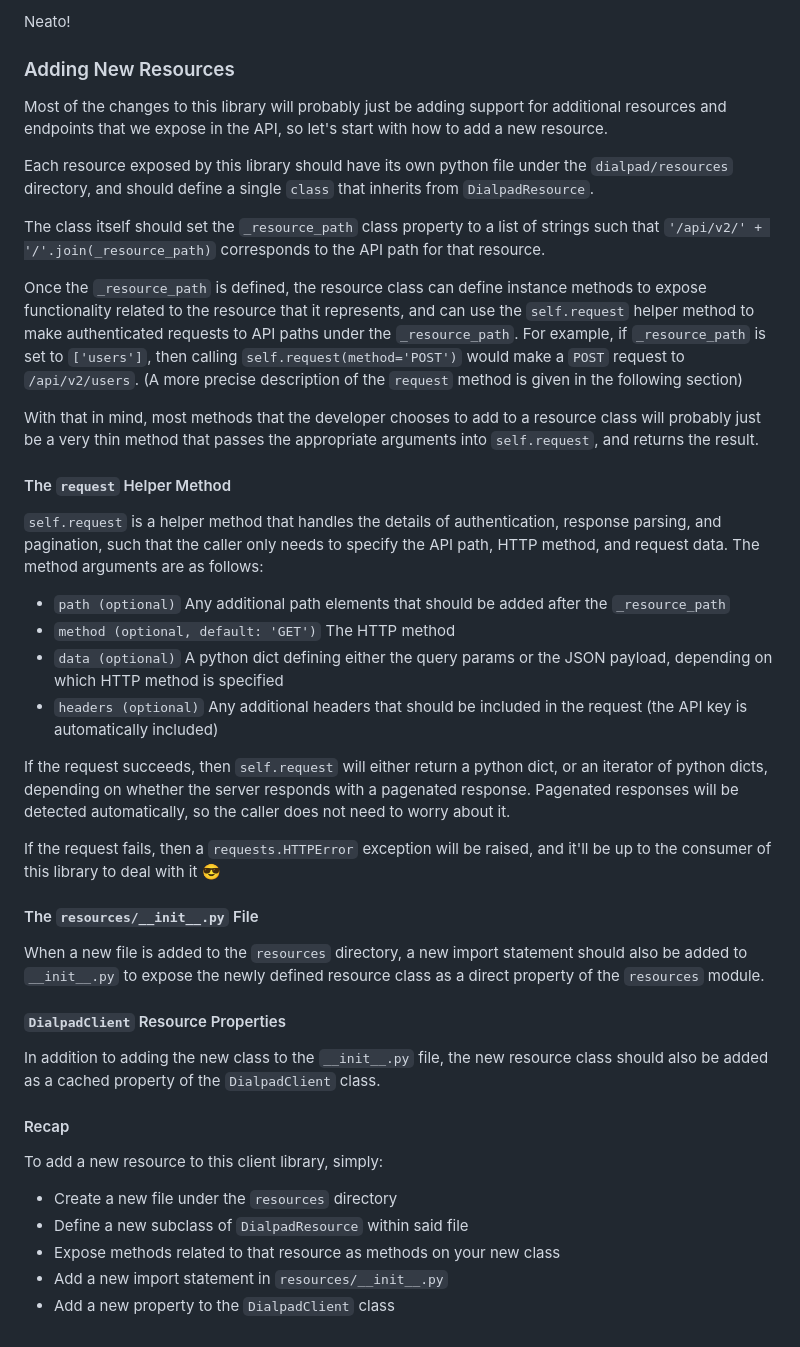
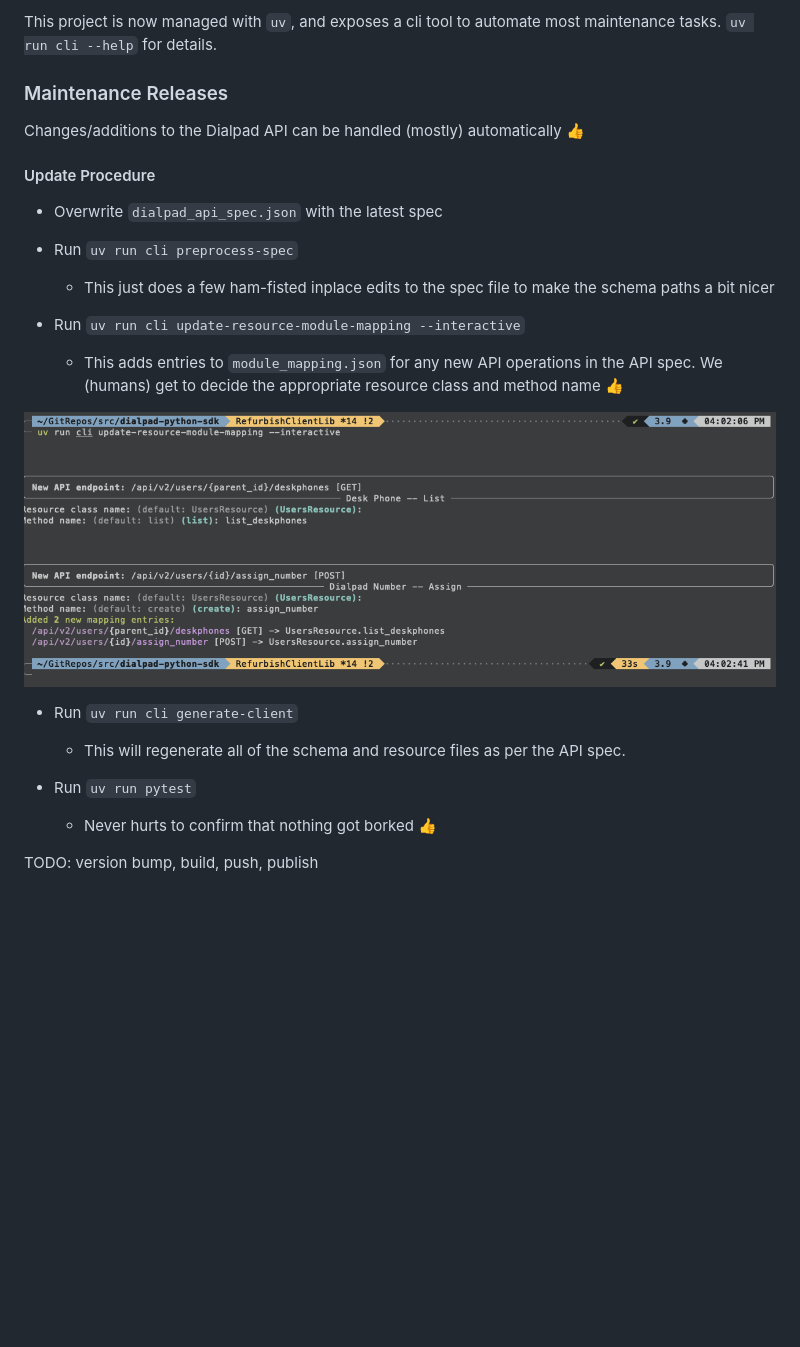
Before and after one commit to dialpad/dialpad-python-sdk, a Markdown page: README.md, the part around one of its changes. GitHub-like rendering; pictures changed too: docs/images/resource_module_mapping.png (added); blank space fills up the shorter version.

Commit message:
Updates the readme per the new tooling and processes and whatnot

```diff
--- a/README.md
+++ b/README.md
@@ -96,67 +79,28 @@ That was easy :)
-Neato!
-
-### Adding New Resources
-
-Most of the changes to this library will probably just be adding support for additional resources
-and endpoints that we expose in the API, so let's start with how to add a new resource.
-
-Each resource exposed by this library should have its own python file under the `dialpad/resources`
-directory, and should define a single `class` that inherits from `DialpadResource`.
-
-The class itself should set the `_resource_path` class property to a list of strings such
-that `'/api/v2/' + '/'.join(_resource_path)` corresponds to the API path for that resource.
-
-Once the `_resource_path` is defined, the resource class can define instance methods to expose
-functionality related to the resource that it represents, and can use the `self.request` helper
-method to make authenticated requests to API paths under the `_resource_path`. For example,
-if `_resource_path` is set to `['users']`, then calling `self.request(method='POST')` would make
-a `POST` request to `/api/v2/users`. (A more precise description of the `request` method is given
-in the following section)
-
-With that in mind, most methods that the developer chooses to add to a resource class will probably
-just be a very thin method that passes the appropriate arguments into `self.request`, and returns
-the result.
+This project is now managed with `uv`, and exposes a cli tool to automate most maintenance tasks.
+`uv run cli --help` for details.
 
 
-#### The `request` Helper Method
+### Maintenance Releases
 
-`self.request` is a helper method that handles the details of authentication, response parsing, and
-pagination, such that the caller only needs to specify the API path, HTTP method, and request data.
-The method arguments are as follows:
+Changes/additions to the Dialpad API can be handled (mostly) automatically 👍
 
-- `path (optional)` Any additional path elements that should be added after the `_resource_path`
-- `method (optional, default: 'GET')` The HTTP method
-- `data (optional)` A python dict defining either the query params or the JSON payload, depending on
-  which HTTP method is specified
-- `headers (optional)` Any additional headers that should be included in the request (the API key
-  is automatically included)
+#### Update Procedure
 
-If the request succeeds, then `self.request` will either return a python dict, or an iterator of
-python dicts, depending on whether the server responds with a pagenated response. Pagenated
-responses will be detected automatically, so the caller does not need to worry about it.
+- Overwrite `dialpad_api_spec.json` with the latest spec
 
-If the request fails, then a `requests.HTTPError` exception will be raised, and it'll be up to the
-consumer of this library to deal with it 😎
+- Run `uv run cli preprocess-spec`
+  - This just does a few ham-fisted inplace edits to the spec file to make the schema paths a bit nicer
 
+- Run `uv run cli update-resource-module-mapping --interactive`
+  - This adds entries to `module_mapping.json` for any new API operations in the API spec.
+    We (humans) get to decide the appropriate resource class and method name 👍
 
-#### The `resources/__init__.py` File
+![resource module mapping](./docs/images/resource_module_mapping.png)
 
-When a new file is added to the `resources` directory, a new import statement should also be added
-to `__init__.py` to expose the newly defined resource class as a direct property of the `resources`
-module.
+- Run `uv run cli generate-client`
+  - This will regenerate all of the schema and resource files as per the API spec.
 
+- Run `uv run pytest`
+  - Never hurts to confirm that nothing got borked 👍
 
-#### `DialpadClient` Resource Properties
-
-In addition to adding the new class to the `__init__.py` file, the new resource class should also
-be added as a cached property of the `DialpadClient` class.
-
-
-#### Recap
-
-To add a new resource to this client library, simply:
-- Create a new file under the `resources` directory
-- Define a new subclass of `DialpadResource` within said file
-- Expose methods related to that resource as methods on your new class
-- Add a new import statement in `resources/__init__.py`
-- Add a new property to the `DialpadClient` class
+TODO: version bump, build, push, publish
```
Also changed, not shown: other parts of README.md (+11 -28 lines), docs/images/tooltip_example.png (added).
